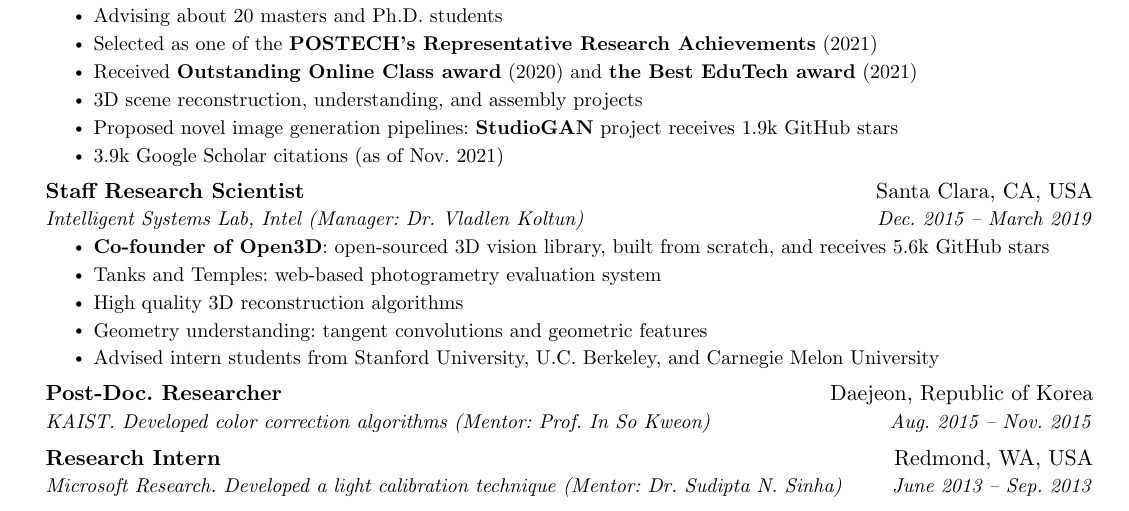
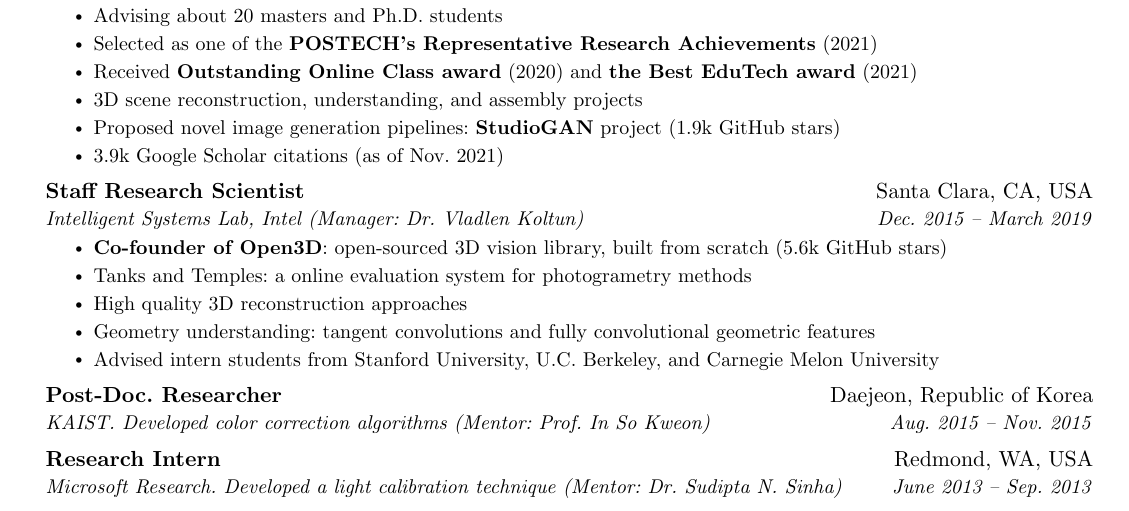
Before and after one commit to syncle/syncle.github.io, a LaTeX CV (cv.tex): part of page 1 of 8, cut so that both start at the same text. Compiled offline with pdfLaTeX.

Commit message:
minor fixes

```diff
--- a/cv.tex
+++ b/cv.tex
@@ -130,17 +130,17 @@
           \resumeItem{Selected as one of the \textbf{POSTECH's Representative Research Achievements} (2021)}
           \resumeItem{Received \textbf{Outstanding Online Class award} (2020) and \textbf{the Best EduTech award} (2021)}
           \resumeItem{3D scene reconstruction, understanding, and assembly projects}
-          \resumeItem{Proposed novel image generation pipelines: \textbf{StudioGAN} project receives 1.9k GitHub stars}
+          \resumeItem{Proposed novel image generation pipelines: \textbf{StudioGAN} project (1.9k GitHub stars)}
           \resumeItem{3.9k Google Scholar citations (as of Nov. 2021)}
         \resumeItemListEnd
     \resumeSubheading
       {Staff Research Scientist}{Santa Clara, CA, USA}
       {Intelligent Systems Lab, Intel (Manager: Dr. Vladlen Koltun)}{Dec. 2015 -- March 2019}
         \resumeItemListStart
-          \resumeItem{\textbf{Co-founder of Open3D}: open-sourced 3D vision library, built from scratch, and receives 5.6k GitHub stars}
-          \resumeItem{Tanks and Temples: web-based photogrametry evaluation system}
-          \resumeItem{High quality 3D reconstruction algorithms}
-          \resumeItem{Geometry understanding: tangent convolutions and geometric features}
+          \resumeItem{\textbf{Co-founder of Open3D}: open-sourced 3D vision library, built from scratch (5.6k GitHub stars)}
+          \resumeItem{Tanks and Temples: a online evaluation system for photogrametry methods}
+          \resumeItem{High quality 3D reconstruction approaches}
+          \resumeItem{Geometry understanding: tangent convolutions and fully convolutional geometric features}
           \resumeItem{Advised intern students from Stanford University, U.C. Berkeley, and Carnegie Melon University}
         \resumeItemListEnd
     \resumeSubheading
```
Also changed, not shown: source/latex/header.tex (+5 -5 lines), cv_jaesik_park.pdf.
